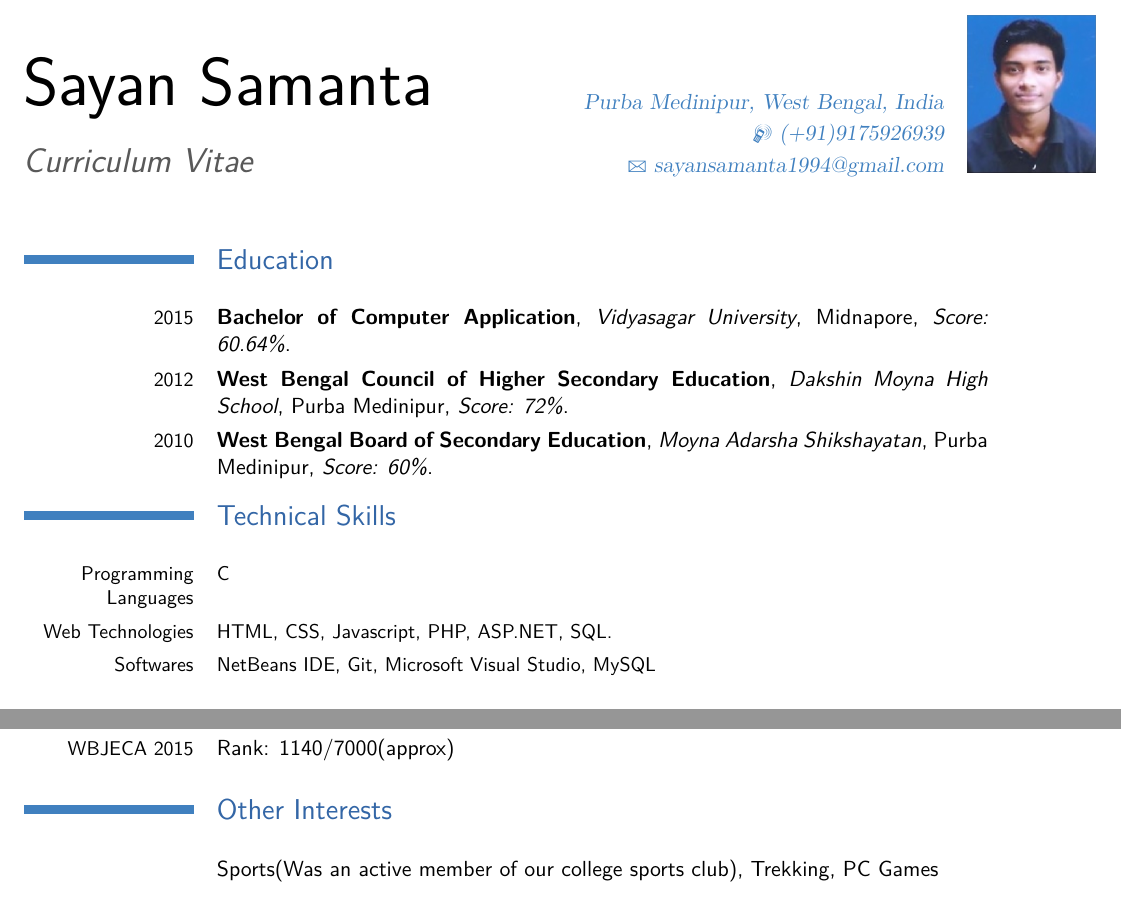
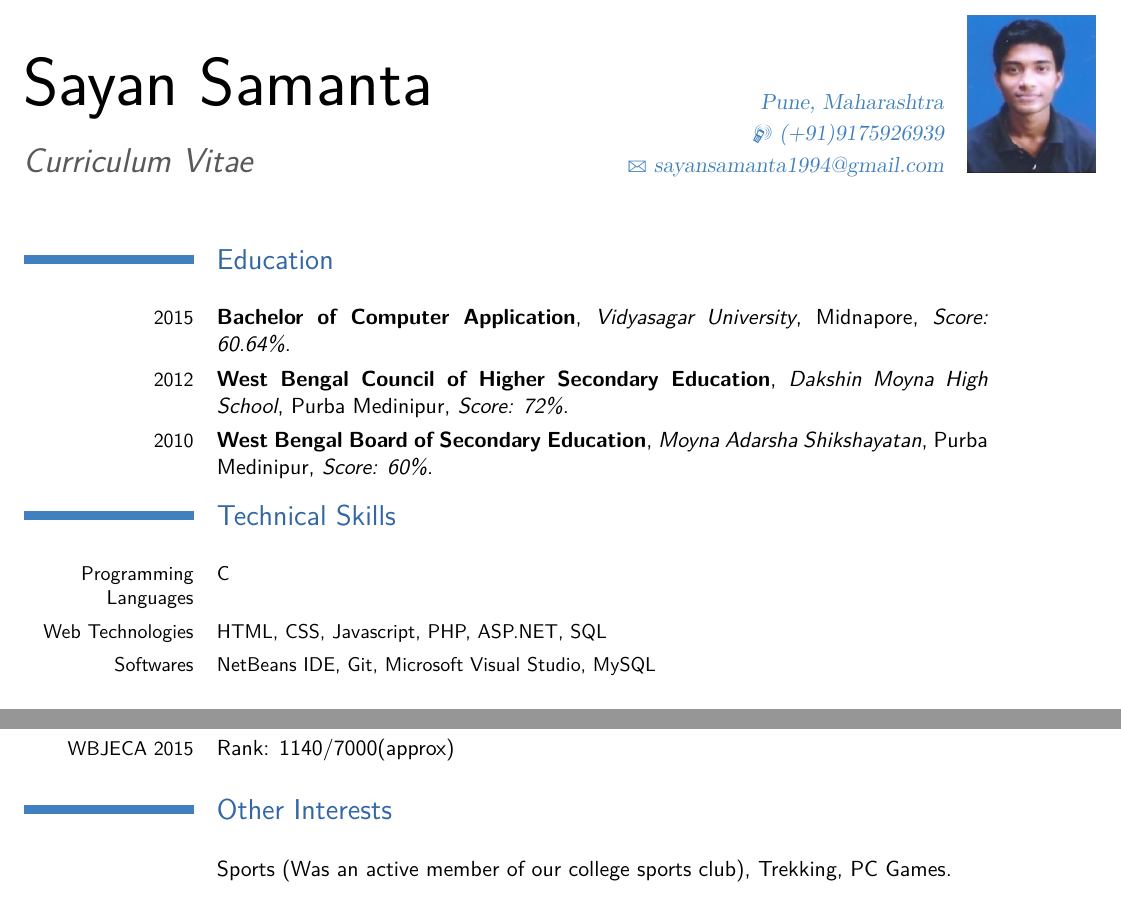
Before and after one commit to githubsayansamanta/CV, a LaTeX CV (mycv/template.tex): two parts of pages 1 and 2 of 2, joined at a grey line, cut so that both start at the same text. Compiled offline with pdfLaTeX.

Commit message:
Changed current address.

```diff
--- a/mycv/template.tex
+++ b/mycv/template.tex
@@ -22,7 +22,7 @@
 \firstname{Sayan}
 \familyname{Samanta}
 \title{Curriculum Vitae}               % optional, remove the line if not wanted
-\address{}{Purba Medinipur, West Bengal, India}    % optional, remove the line if not wanted
+\address{}{Pune, Maharashtra}    % optional, remove the line if not wanted
 \mobile{(+91)9175926939}                    % optional, remove the line if not wanted
 %\phone{020-41227684}                     % optional, remove the line if not wanted
 \email{sayansamanta1994@gmail.com}                      % optional, remove the line if not wanted
@@ -51,7 +51,7 @@
 \\
 \section{Technical Skills}
 \cvline{\small Programming Languages}{\small C}
-\cvline{\small Web Technologies}{\small HTML, CSS, Javascript, PHP, ASP.NET, SQL.}
+\cvline{\small Web Technologies}{\small HTML, CSS, Javascript, PHP, ASP.NET, SQL}
 \cvline{\small Softwares}{\small NetBeans IDE, Git, Microsoft Visual Studio, MySQL}
 \\
 \section{Projects}
@@ -78,7 +78,7 @@
 \cvline{WBJECA 2015}{Rank: 1140/7000(approx)}
 \\
 \section{Other Interests}
-\cvline{}{Sports(Was an active member of our college sports club), Trekking, PC Games}
+\cvline{}{Sports (Was an active member of our college sports club), Trekking, PC Games.}
 % Publications from a BibTeX file without multibib\renewcommand*{\bibliographyitemlabel}{\@biblabel{\arabic{enumiv}}}% for BibTeX numerical labels
 %\nocite{*}
 %\bibliographystyle{plain}
```
Also changed, not shown: mycv/template.pdf, 2 other files.
